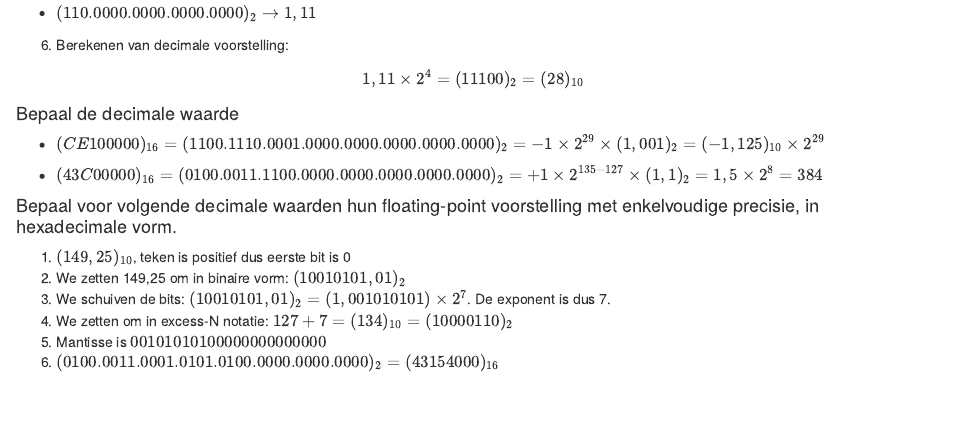
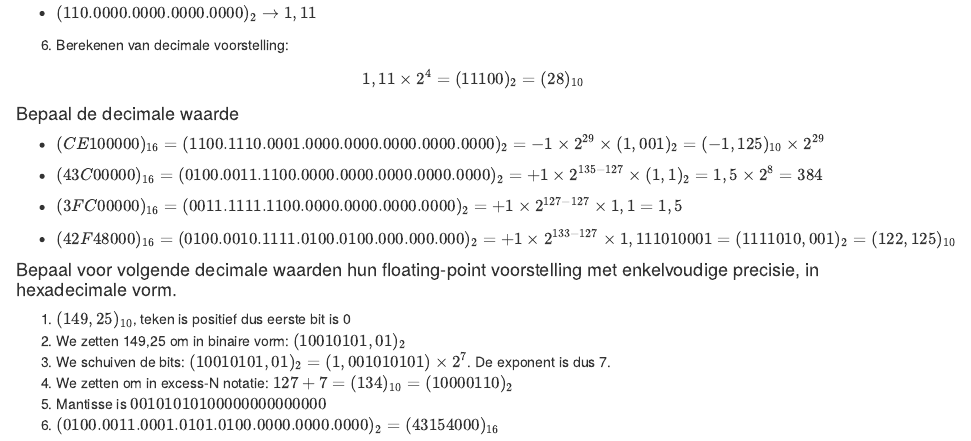
Before and after one commit to momoAkin/ITF-solutions, an R Markdown document (oefeningenconversies.Rmd): the page in a window 1100 px wide, from 6790 px down. The pictures show the output file oefeningenconversies.html that the author committed with the source, opened offline.

Commit message:
Add extra ex for FP Hex to Dec

```diff
--- a/oefeningenconversies.Rmd
+++ b/oefeningenconversies.Rmd
@@ -304,6 +304,10 @@ We gebruiken hier de package `binaryLogic` om de twee complement versie te berek
 
 - $(43C00000)_{16} = (0100.0011.1100.0000.0000.0000.0000.0000)_2 = +1 \times 2^{135-127} \times (1,1)_2 = 1,5 \times 2^8 = 384$
 
+- $(3FC00000)_{16} = (0011.1111.1100.0000.0000.0000.0000)_2 = + 1 \times 2^{127-127} \times 1,1 = 1,5$
+
+- $(42F48000)_{16} = (0100.0010.1111.0100.0100.000.000.000)_2 = +1 \times 2^{133-127} \times 1,111010001 = (1111010,001)_2 = (122,125)_{10}$
+
 #### Bepaal voor volgende decimale waarden hun floating-point voorstelling met enkelvoudige precisie, in hexadecimale vorm.
 
 1. $(149,25)_{10}$, teken is positief dus eerste bit is 0
```
Also changed, not shown: oefeningenconversies.html.
